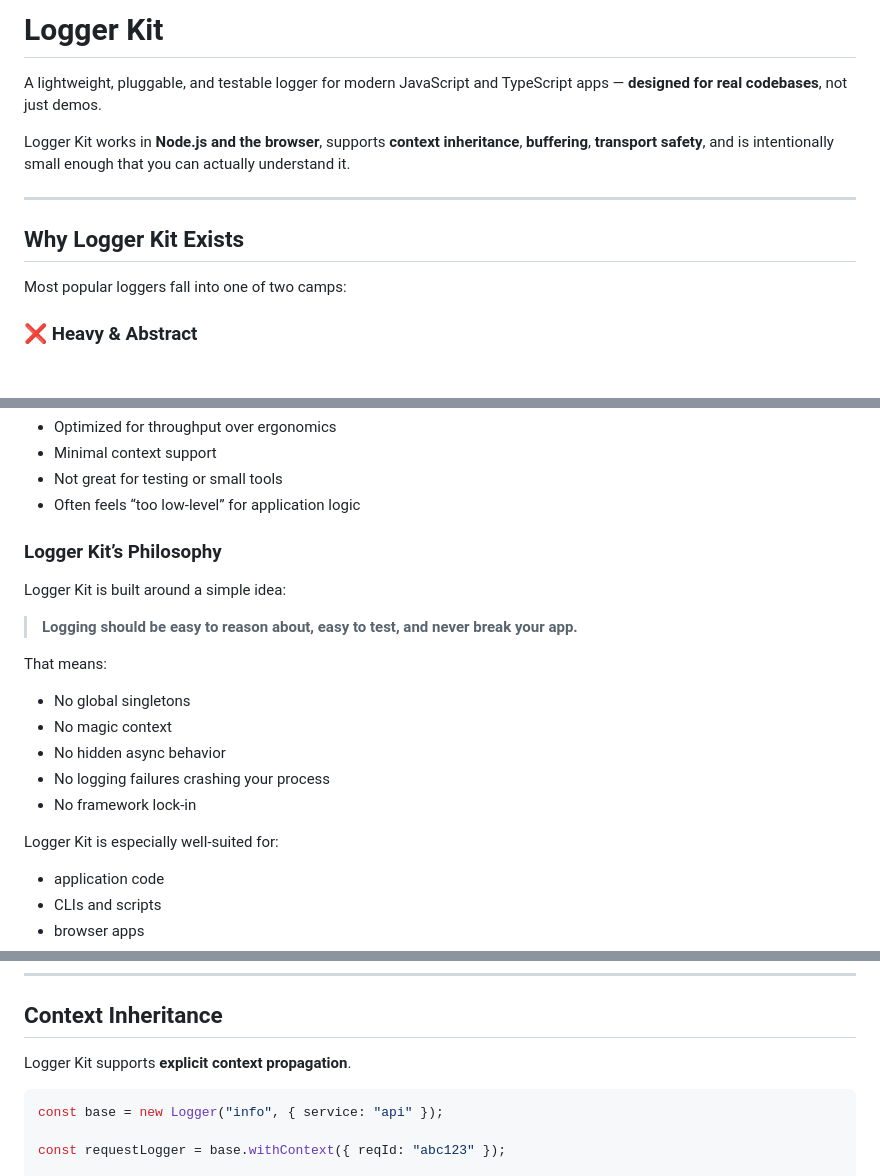
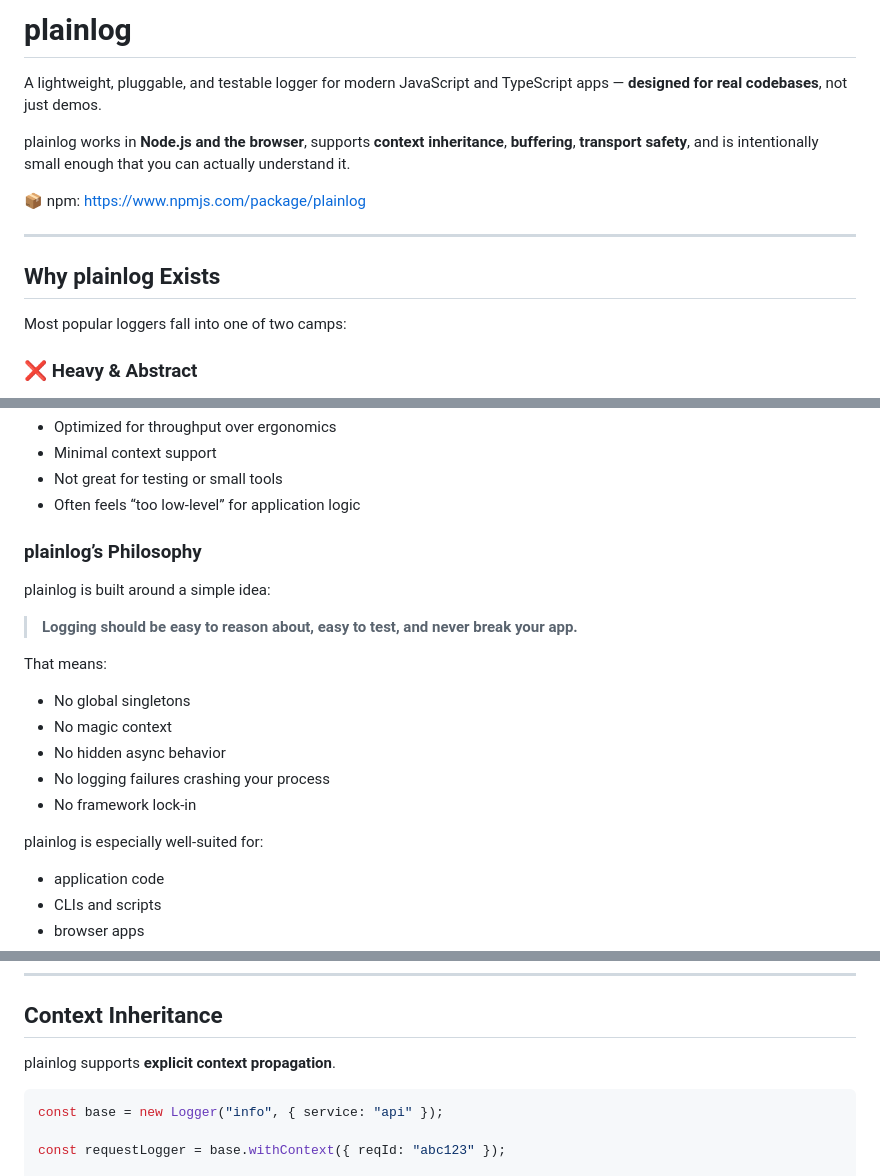
Before and after one commit to damiensmith1/plainlog, a Markdown page: README.md, 3 parts joined by grey strips. Rendered like a GitHub page; blank space fills up the shorter version.

Commit message:
Rename Logger Kit to plainlog in README

````diff
--- a/README.md
+++ b/README.md
@@ -1,12 +1,14 @@
-# Logger Kit
+# plainlog
 
 A lightweight, pluggable, and testable logger for modern JavaScript and TypeScript apps — **designed for real codebases**, not just demos.
 
-Logger Kit works in **Node.js and the browser**, supports **context inheritance**, **buffering**, **transport safety**, and is intentionally small enough that you can actually understand it.
+plainlog works in **Node.js and the browser**, supports **context inheritance**, **buffering**, **transport safety**, and is intentionally small enough that you can actually understand it.
+
+📦 npm: https://www.npmjs.com/package/plainlog
 
 ---
 
-## Why Logger Kit Exists
+## Why plainlog Exists
 
 Most popular loggers fall into one of two camps:
 
@@ -24,9 +26,9 @@ Most popular loggers fall into one of two camps:
 * Not great for testing or small tools
 * Often feels “too low-level” for application logic
 
-### Logger Kit’s Philosophy
+### plainlog’s Philosophy
 
-Logger Kit is built around a simple idea:
+plainlog is built around a simple idea:
 
 > **Logging should be easy to reason about, easy to test, and never break your app.**
 
@@ -38,7 +40,7 @@ That means:
 * No logging failures crashing your process
 * No framework lock-in
 
-Logger Kit is especially well-suited for:
+plainlog is especially well-suited for:
 
 * application code
 * CLIs and scripts
@@ -156,7 +158,7 @@ Other node transports:
 
 ## Context Inheritance
 
-Logger Kit supports **explicit context propagation**.
+plainlog supports **explicit context propagation**.
 
 ```ts
 const base = new Logger("info", { service: "api" });
````
